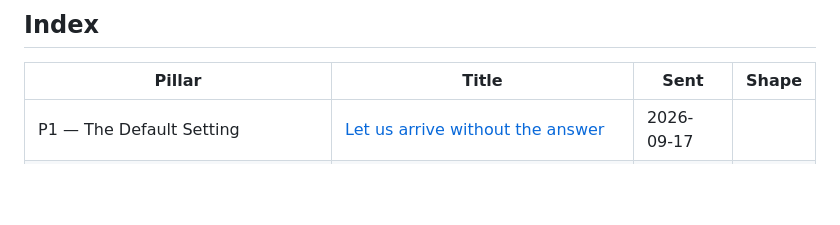
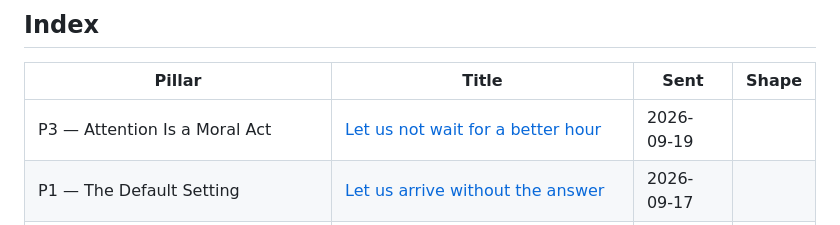
Before and after one commit to toneeraj/Inner-excellence-articles, a Markdown page: README.md, the part around the change. Drawn GitHub-style; blank space fills up the shorter version.

Commit message:
Publish Let us not wait for a better hour
Co-Authored-By: Claude Sonnet 5 <noreply@anthropic.com>
Claude-Session: https://claude.ai/code/session_01Wov35E4Anss4JDfGZBgVaF

```diff
--- a/README.md
+++ b/README.md
@@ -14,6 +14,7 @@ was first sent and the revision shape it currently stands in.
 <!-- index:start -->
 | Pillar | Title | Sent | Shape |
 |---|---|---|---|
+| P3 — Attention Is a Moral Act | [Let us not wait for a better hour](posts/2026-09-19-p3-let-us-not-wait-for-a-better-hour.md) | 2026-09-19 |  |
 | P1 — The Default Setting | [Let us arrive without the answer](posts/2026-09-17-p1-let-us-arrive-without-the-answer.md) | 2026-09-17 |  |
 | The movement — effort to look, no effort in the seeing | [Let us not be bothered by the waves.](posts/2026-09-16-movement-let-us-not-be-bothered-by-the-waves.md) | 2026-09-16 |  |
 | P4 — Choose What You Worship | [Let us be a vine](posts/2026-09-15-p4-let-us-be-a-vine.md) | 2026-09-15 | 21 |
```
Also changed, not shown: posts/2026-09-19-p3-let-us-not-wait-for-a-better-hour.md (added, +38 -0 lines).
